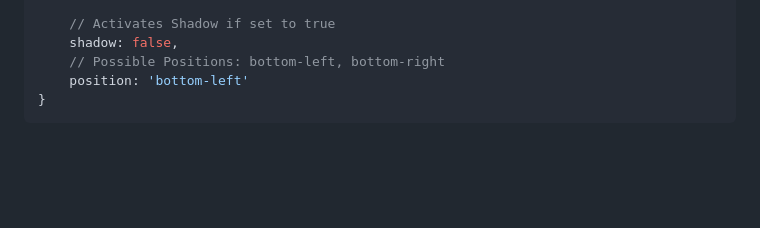
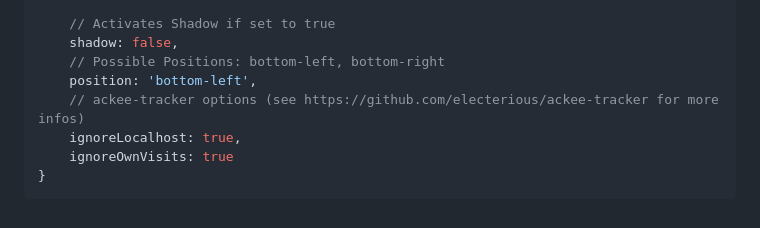
Before and after one commit to ItzYanick/ackee-tracker-consent, a Markdown page: README.md, the part around one of its changes. GitHub-like rendering; blank space fills up the shorter version.

Commit message:
Update README.md with new options

````diff
--- a/README.md
+++ b/README.md
@@ -124,6 +124,9 @@ The option-object can include the following properties:
     // Activates Shadow if set to true
     shadow: false,
     // Possible Positions: bottom-left, bottom-right
-    position: 'bottom-left'
+    position: 'bottom-left',
+    // ackee-tracker options (see https://github.com/electerious/ackee-tracker for more infos)
+    ignoreLocalhost: true,
+    ignoreOwnVisits: true
 }
 ```
````
Also changed, not shown: other parts of README.md (+1 -1 lines).
